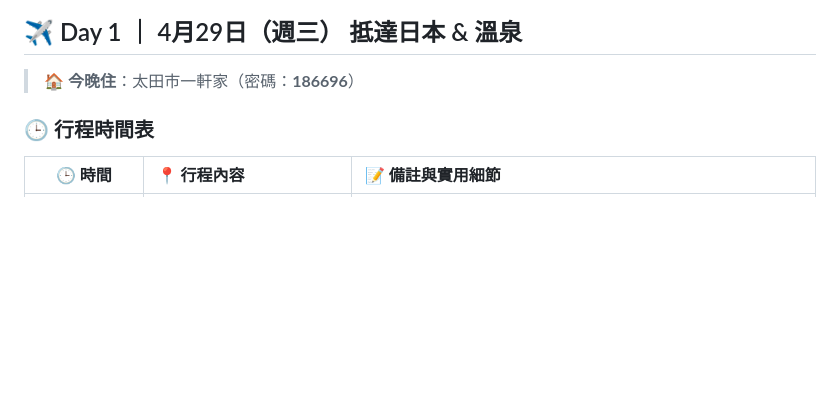
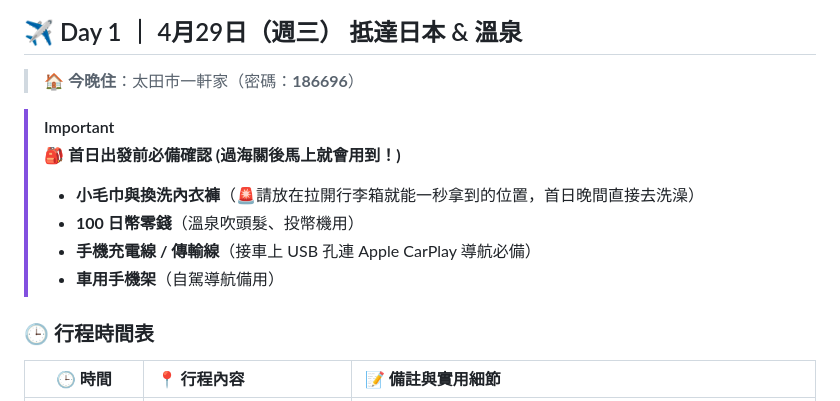
Before and after one commit to BarryHuang/2027Nozawa, a Markdown page: 2026_東京黃金週/2026東京黃金週行程表.md, the part around the change. GitHub-like rendering; blank space fills up the shorter version.

Commit message:
Emphasize day 1 critical carrying items

```diff
--- a/2026_東京黃金週/2026東京黃金週行程表.md
+++ b/2026_東京黃金週/2026東京黃金週行程表.md
@@ -85,6 +85,13 @@
 ## ✈️ Day 1 ｜ 4月29日（週三） 抵達日本 & 溫泉
 
 > 🏠 **今晚住**：太田市一軒家（密碼：**186696**）
+
+> [!IMPORTANT]
+> **🎒 首日出發前必備確認 (過海關後馬上就會用到！)**
+> *   **小毛巾與換洗內衣褲**（🚨請放在拉開行李箱就能一秒拿到的位置，首日晚間直接去洗澡）
+> *   **100 日幣零錢**（溫泉吹頭髮、投幣機用）
+> *   **手機充電線 / 傳輸線**（接車上 USB 孔連 Apple CarPlay 導航必備）
+> *   **車用手機架**（自駕導航備用）
 
 ### 🕒 行程時間表
 | 🕒 時間 | 📍 行程內容 | 📝 備註與實用細節 |
```
